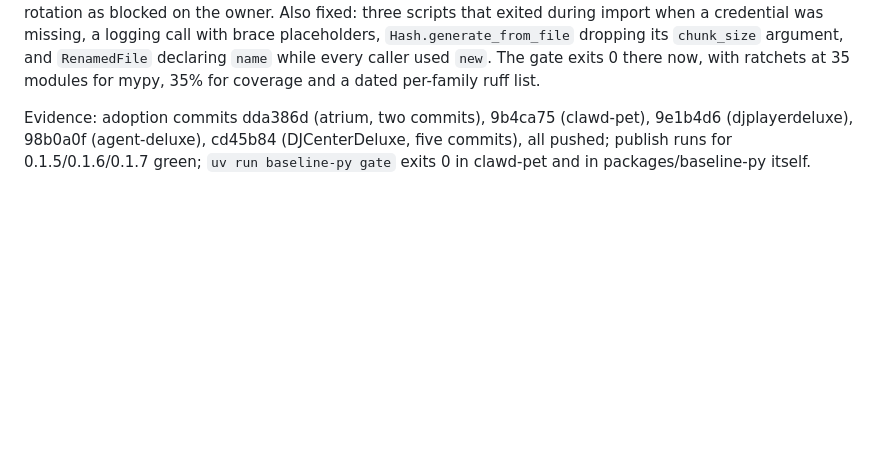
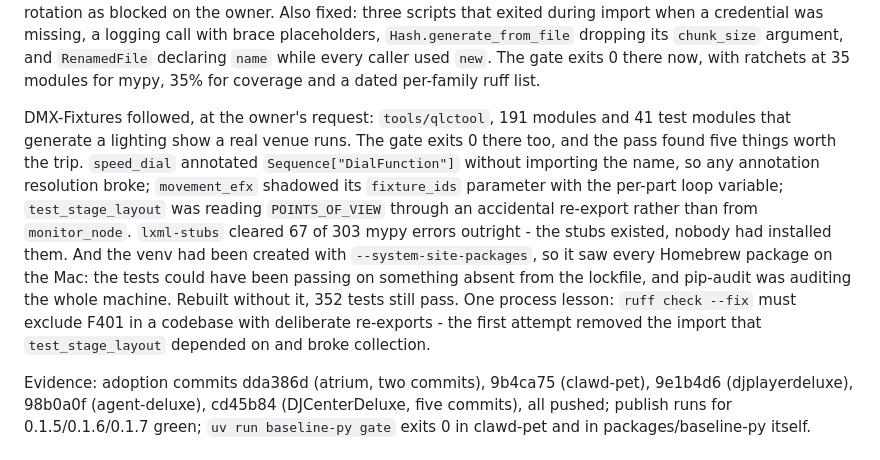
Before and after one commit to BusiRocket/baseline, a Markdown page: TODO_LOG.md, the part around the change. Rendered like a GitHub page; blank space fills up the shorter version.

Commit message:
docs(todo): record the qlctool adoption and what it surfaced

```diff
--- a/TODO_LOG.md
+++ b/TODO_LOG.md
@@ -50,6 +50,22 @@ was missing, a logging call with brace placeholders, `Hash.generate_from_file`
 dropping its `chunk_size` argument, and `RenamedFile` declaring `name` while
 every caller used `new`. The gate exits 0 there now, with ratchets at 35 modules
 for mypy, 35% for coverage and a dated per-family ruff list.
+
+DMX-Fixtures followed, at the owner's request: `tools/qlctool`, 191 modules and
+41 test modules that generate a lighting show a real venue runs. The gate exits
+0 there too, and the pass found five things worth the trip. `speed_dial`
+annotated `Sequence["DialFunction"]` without importing the name, so any
+annotation resolution broke; `movement_efx` shadowed its `fixture_ids` parameter
+with the per-part loop variable; `test_stage_layout` was reading
+`POINTS_OF_VIEW` through an accidental re-export rather than from
+`monitor_node`. `lxml-stubs` cleared 67 of 303 mypy errors outright - the stubs
+existed, nobody had installed them. And the venv had been created with
+`--system-site-packages`, so it saw every Homebrew package on the Mac: the tests
+could have been passing on something absent from the lockfile, and pip-audit was
+auditing the whole machine. Rebuilt without it, 352 tests still pass. One
+process lesson: `ruff check --fix` must exclude F401 in a codebase with
+deliberate re-exports - the first attempt removed the import that
+`test_stage_layout` depended on and broke collection.
 
 Evidence: adoption commits dda386d (atrium, two commits), 9b4ca75 (clawd-pet),
 9e1b4d6 (djplayerdeluxe), 98b0a0f (agent-deluxe), cd45b84 (DJCenterDeluxe, five
```
